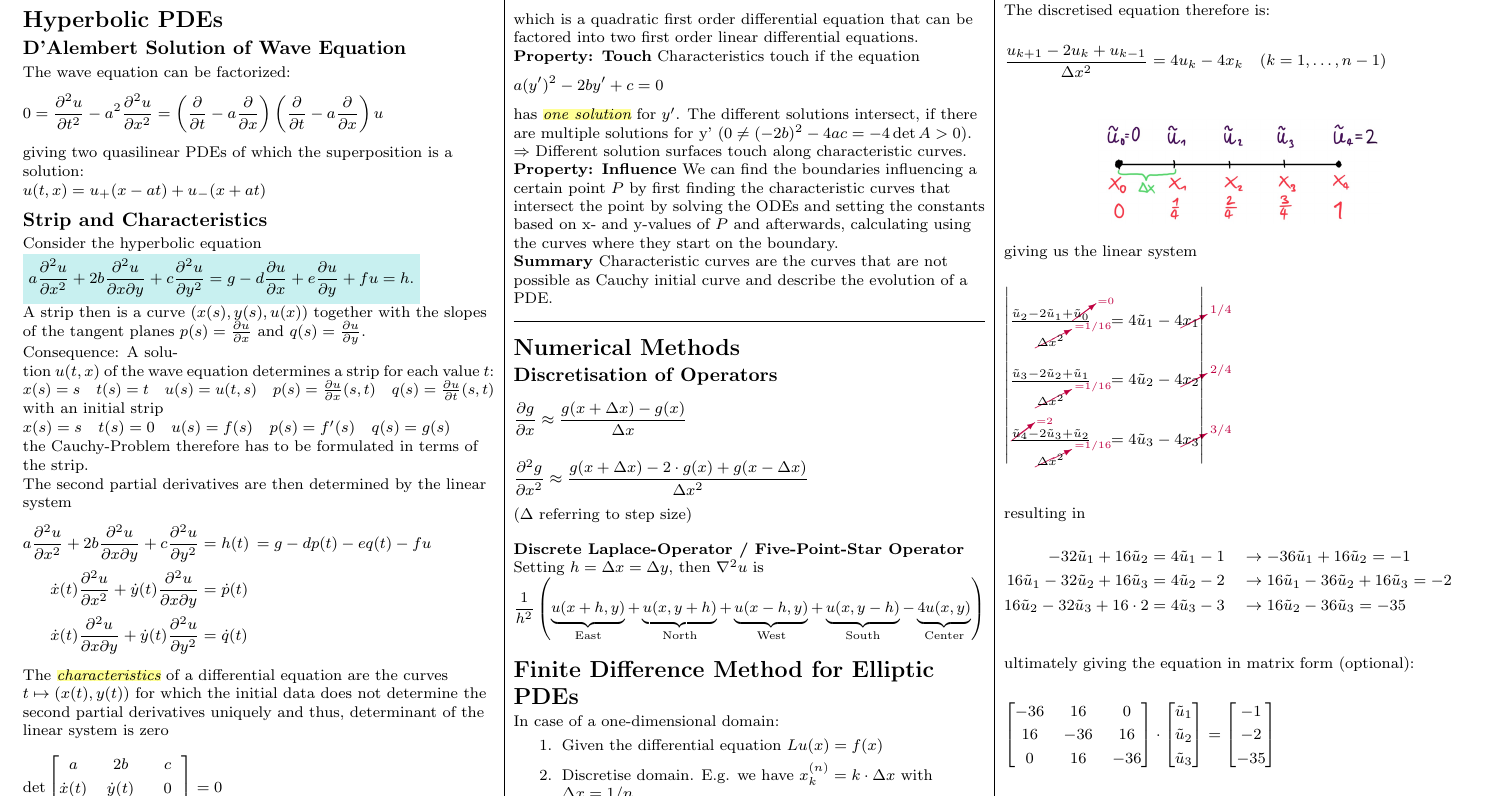
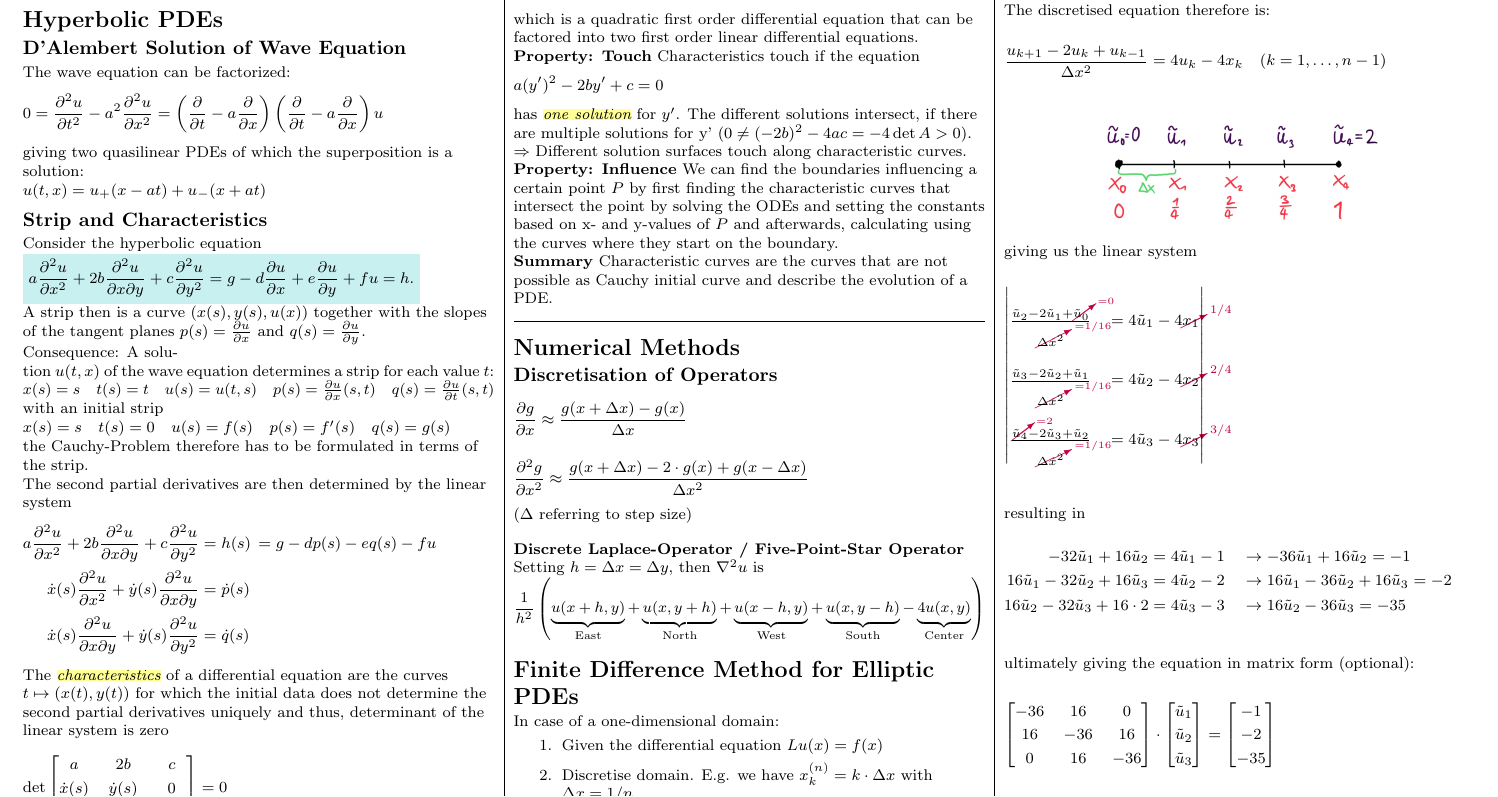
Before and after one commit to lukasbischof/FTP_PartDiff, a LaTeX document (Summary.tex, which reads Hyperbolic.tex): part of page 3 of 9, cut so that both start at the same text. Compiled offline with pdfLaTeX.

Commit message:
Consistent Variables

```diff
--- a/Hyperbolic.tex
+++ b/Hyperbolic.tex
@@ -40,9 +40,9 @@ the Cauchy-Problem therefore has to be formulated in terms of the strip.
 The second partial derivatives are then determined by the linear system
 \begin{align*}
     a\frac{\partial^{2}u}{\partial x^{2}}+2b\frac{\partial^{2}u}{\partial x\partial y}
-    + c\frac{\partial^{2}u}{\partial y^{2}} & = h(t)\,=g-d p(t)-e q(t)-f u \\
-    \dot{x}(t)\frac{\partial^{2}u}{\partial x^{2}}+\dot{y}(t)\frac{\partial^{2}u}{\partial x\partial y} & = \dot{p}(t) \\
-    \dot{x}(t)\frac{\partial^{2}u}{\partial x\partial y} + \dot{y}(t)\frac{\partial^{2}u}{\partial y^2} & = \dot{q}(t)
+    + c\frac{\partial^{2}u}{\partial y^{2}} & = h(s)\,=g-d p(s)-e q(s)-f u \\
+    \dot{x}(s)\frac{\partial^{2}u}{\partial x^{2}}+\dot{y}(s)\frac{\partial^{2}u}{\partial x\partial y} & = \dot{p}(s) \\
+    \dot{x}(s)\frac{\partial^{2}u}{\partial x\partial y} + \dot{y}(s)\frac{\partial^{2}u}{\partial y^2} & = \dot{q}(s)
 \end{align*}
 
 The \emph{characteristics} of a differential equation are the curves $t\mapsto(x(t),y(t))$ for which the initial data
@@ -51,8 +51,8 @@ does not determine the second partial derivatives uniquely and thus, determinant
     \det
     \begin{bmatrix}
         a & 2b & c \\
-        \dot{x}(t) & \dot{y}(t) & 0 \\
-        0 & \dot{x}(t) & \dot{y}(t)
+        \dot{x}(s) & \dot{y}(s) & 0 \\
+        0 & \dot{x}(s) & \dot{y}(s)
     \end{bmatrix}
     = 0
 \end{align*}
```
Also changed, not shown: Hyperbolic.tex (2 more changed lines).
